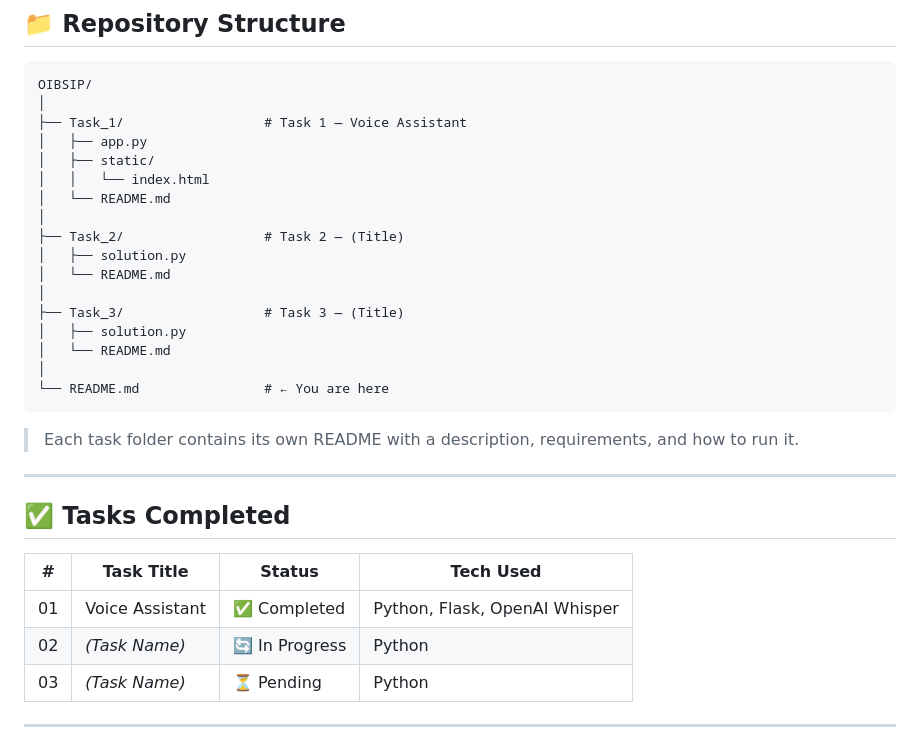
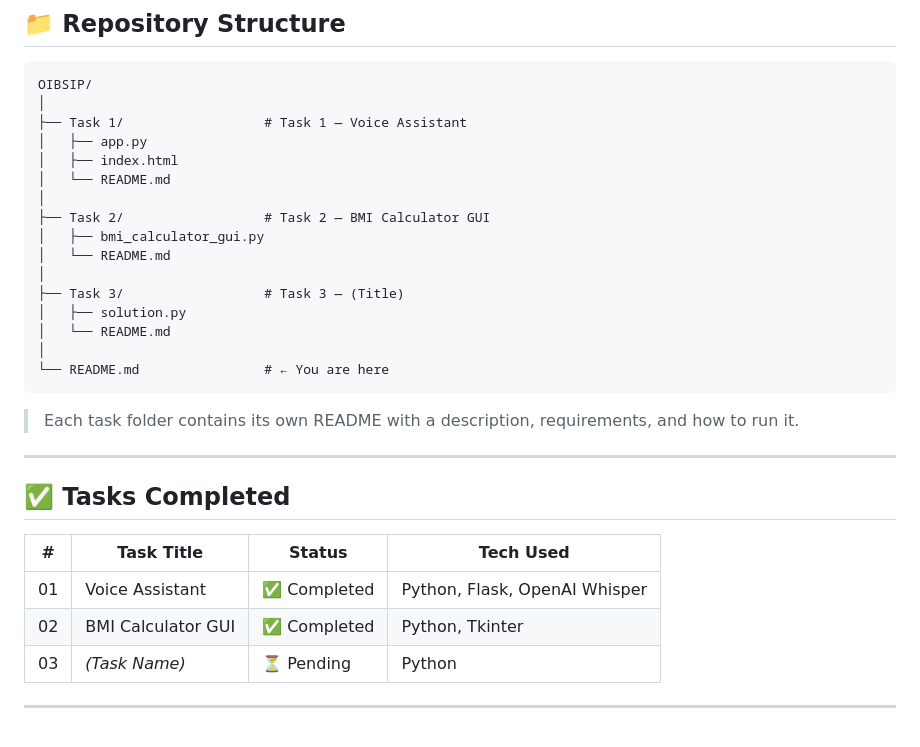
Before and after one commit to yatharth0365/OIBSIP, a Markdown page: README.md, the part around the change. Rendered like a GitHub page.

Commit message:
Align root README with Task 2 structure
Co-Authored-By: Oz <oz-agent@warp.dev>

````diff
--- a/README.md
+++ b/README.md
@@ -32,17 +32,16 @@
 ```
 OIBSIP/
 │
-├── Task_1/                  # Task 1 — Voice Assistant
+├── Task 1/                  # Task 1 — Voice Assistant
 │   ├── app.py
-│   ├── static/
-│   │   └── index.html
+│   ├── index.html
 │   └── README.md
 │
-├── Task_2/                  # Task 2 — (Title)
-│   ├── solution.py
+├── Task 2/                  # Task 2 — BMI Calculator GUI
+│   ├── bmi_calculator_gui.py
 │   └── README.md
 │
-├── Task_3/                  # Task 3 — (Title)
+├── Task 3/                  # Task 3 — (Title)
 │   ├── solution.py
 │   └── README.md
 │
@@ -58,7 +57,7 @@ OIBSIP/
 | #   | Task Title               | Status         | Tech Used                        |
 |-----|--------------------------|----------------|----------------------------------|
 | 01  | Voice Assistant          | ✅ Completed   | Python, Flask, OpenAI Whisper    |
-| 02  | *(Task Name)*            | 🔄 In Progress | Python                           |
+| 02  | BMI Calculator GUI       | ✅ Completed   | Python, Tkinter                  |
 | 03  | *(Task Name)*            | ⏳ Pending     | Python                           |
 
 ---
````
